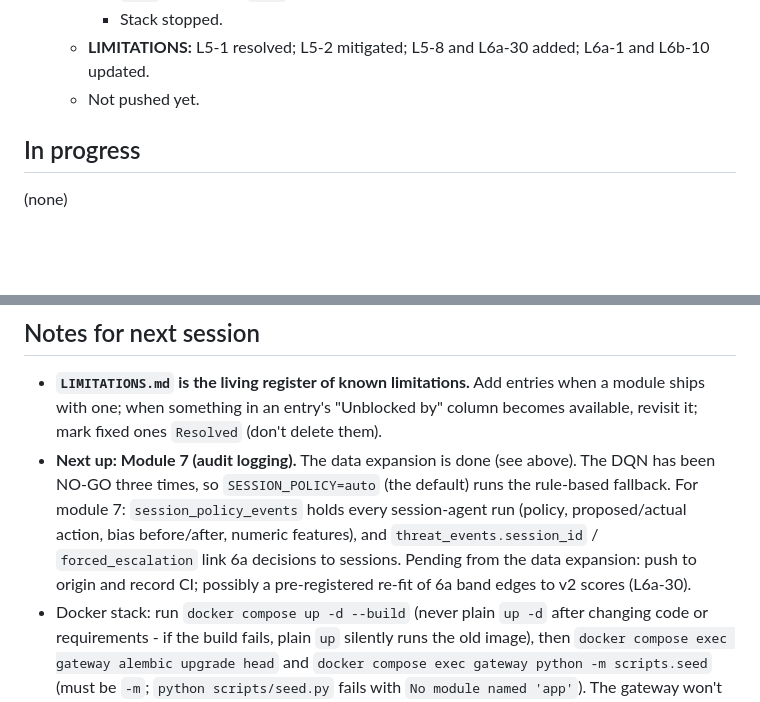
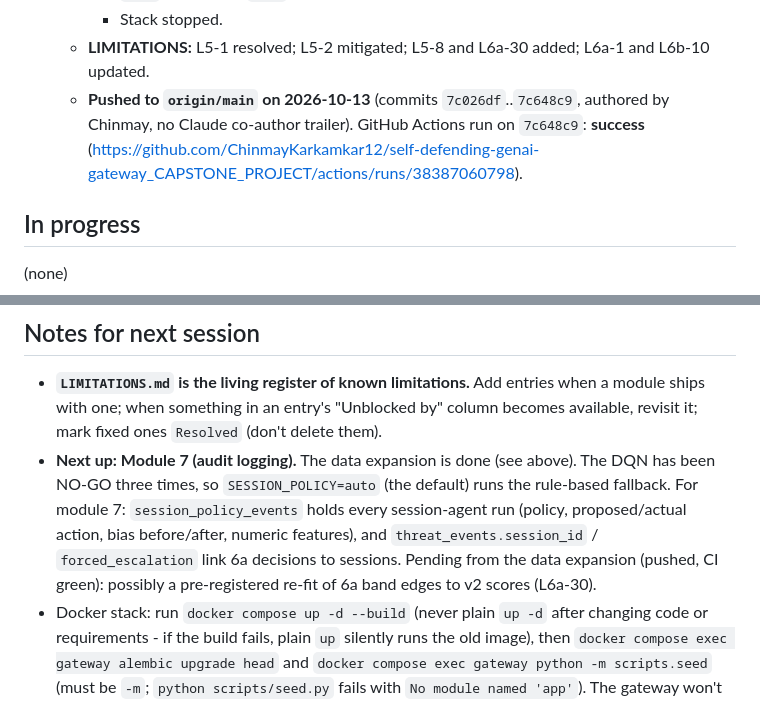
Before and after one commit to ChinmayKarkamkar12/self-defending-genai-gateway_CAPSTONE_PROJECT, a Markdown page: PROGRESS.md, 2 parts joined by grey strips. Rendered like a GitHub page; blank space fills up the shorter version.

Commit message:
data expansion: record push and CI result in PROGRESS

```diff
--- a/PROGRESS.md
+++ b/PROGRESS.md
@@ -272,7 +272,7 @@
     - `auto` resolved to `rule`, and the ensemble loads in the container.
     - Stack stopped.
   - **LIMITATIONS:** L5-1 resolved; L5-2 mitigated; L5-8 and L6a-30 added; L6a-1 and L6b-10 updated.
-  - Not pushed yet.
+  - **Pushed to `origin/main` on 2026-10-13** (commits `7c026df`..`7c648c9`, authored by Chinmay, no Claude co-author trailer). GitHub Actions run on `7c648c9`: **success** (https://github.com/ChinmayKarkamkar12/self-defending-genai-gateway_CAPSTONE_PROJECT/actions/runs/38387060798).
 
 ## In progress
 (none)
@@ -286,7 +286,7 @@
 
 ## Notes for next session
 - **`LIMITATIONS.md` is the living register of known limitations.** Add entries when a module ships with one; when something in an entry's "Unblocked by" column becomes available, revisit it; mark fixed ones `Resolved` (don't delete them).
-- **Next up: Module 7 (audit logging).** The data expansion is done (see above). The DQN has been NO-GO three times, so `SESSION_POLICY=auto` (the default) runs the rule-based fallback. For module 7: `session_policy_events` holds every session-agent run (policy, proposed/actual action, bias before/after, numeric features), and `threat_events.session_id` / `forced_escalation` link 6a decisions to sessions. Pending from the data expansion: push to origin and record CI; possibly a pre-registered re-fit of 6a band edges to v2 scores (L6a-30).
+- **Next up: Module 7 (audit logging).** The data expansion is done (see above). The DQN has been NO-GO three times, so `SESSION_POLICY=auto` (the default) runs the rule-based fallback. For module 7: `session_policy_events` holds every session-agent run (policy, proposed/actual action, bias before/after, numeric features), and `threat_events.session_id` / `forced_escalation` link 6a decisions to sessions. Pending from the data expansion (pushed, CI green): possibly a pre-registered re-fit of 6a band edges to v2 scores (L6a-30).
 - Docker stack: run `docker compose up -d --build` (never plain `up -d` after changing code or requirements - if the build fails, plain `up` silently runs the old image), then `docker compose exec gateway alembic upgrade head` and `docker compose exec gateway python -m scripts.seed` (must be `-m`; `python scripts/seed.py` fails with `No module named 'app'`). The gateway won't start unless `training/checkpoints/final/` exists on the host.
 - The trained checkpoint lives only on this machine at `training/checkpoints/final/` (gitignored, ~700 MB; since 2026-10-13 this is classifier v2 plus `calibration.json`; v1 is at `training/checkpoints/v1/final/`). Rebuilding v2 from a fresh clone: `training/prepare_dataset_v2.py`, then `train_classifier.py --data-dir training/data/v2 --output-dir training/checkpoints/v2`, then `calibrate.py`. A fresh clone must re-run `training/prepare_dataset.py` + `training/train_classifier.py` (~40-45 min on the RTX 3050) before the gateway can start, since the lifespan hook loads it at startup. The Docker image doesn't include it yet — mounting it / setting `THREAT_MODEL_DIR` is module 10's job.
 - Training on the 4 GB RTX 3050 nearly fills VRAM, and later epochs slow down ~20x (3 it/s -> ~6 s/it) as memory spills to shared RAM. It still completes; reduce batch size or `MAX_LENGTH` if a future run needs to be faster.
```
